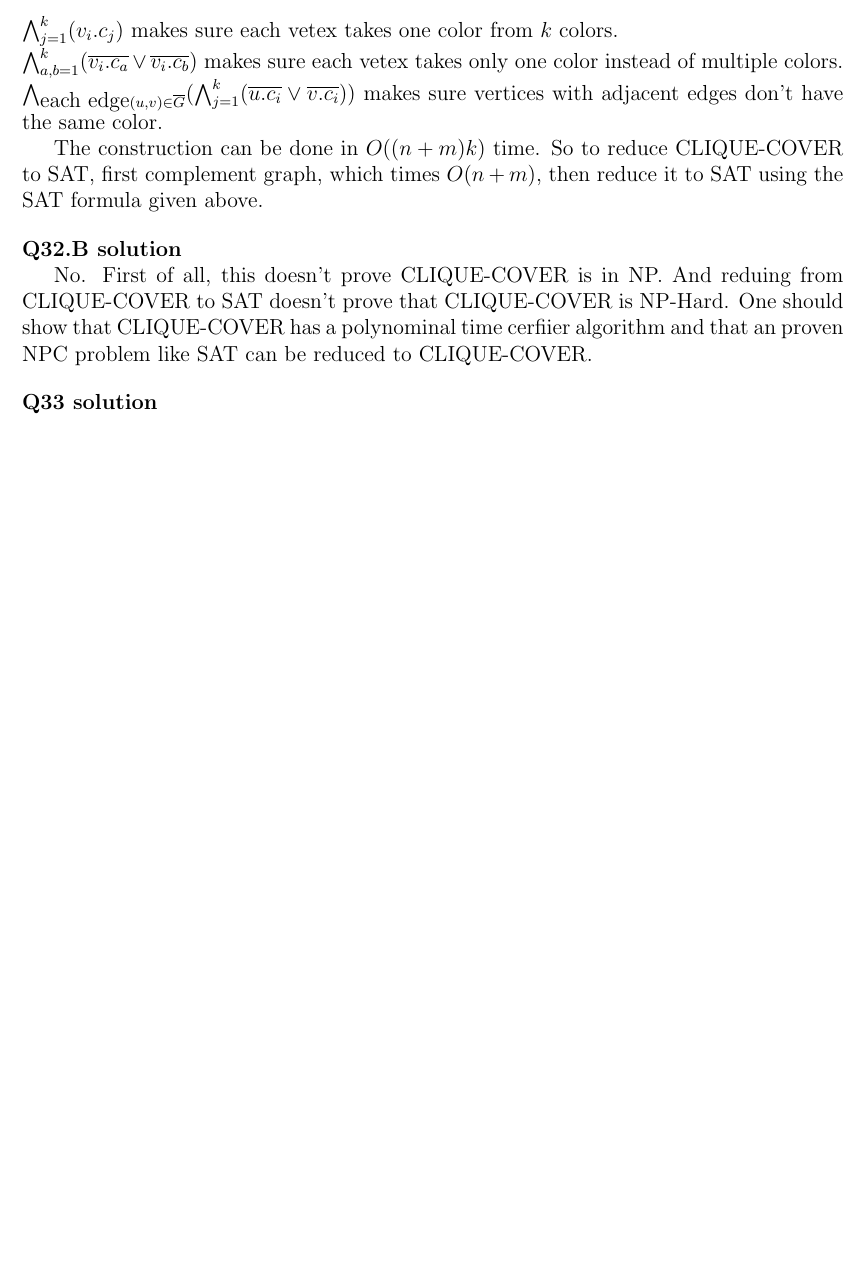
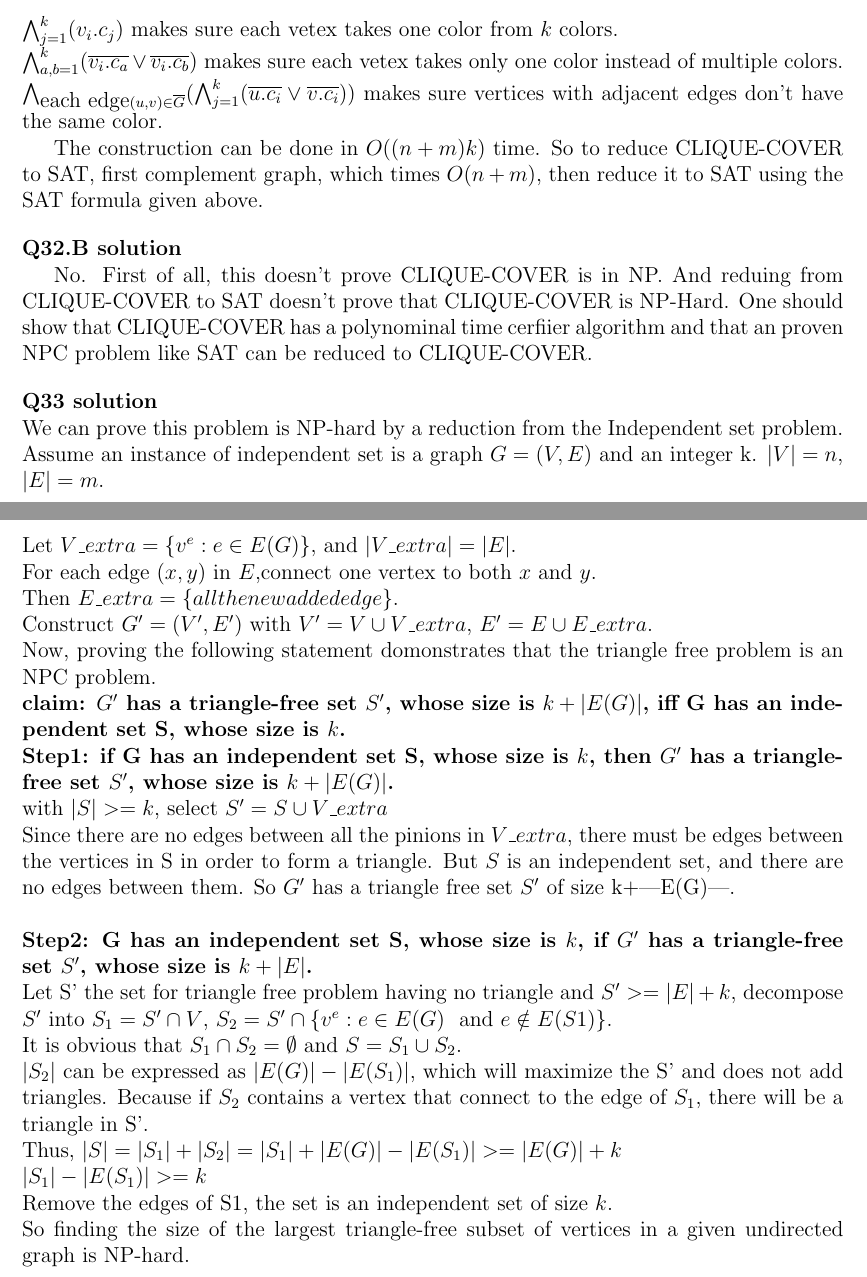
Before and after one commit to hthuz/ece374, a LaTeX problem sheet (hw11/hw11_sol.tex): part of the page before the commit and two parts of pages 1 and 2 of 2 after it, the two joined at a grey line, cut so that both start at the same text, the shorter picture padded with empty space. Compiled offline with pdfLaTeX.

Commit message:
Q33 finished

```diff
--- a/hw11/hw11_sol.tex
+++ b/hw11/hw11_sol.tex
@@ -68,8 +68,29 @@ The construction can be done in $O((n+m)k)$ time. So to reduce CLIQUE-COVER to S
 
 No. First of all, this doesn't prove CLIQUE-COVER is in NP. And reduing from CLIQUE-COVER to SAT doesn't prove that CLIQUE-COVER is NP-Hard. One should show that CLIQUE-COVER has a polynominal time cerfiier algorithm and that an proven NPC problem like SAT can be reduced to CLIQUE-COVER.
 
-\question{33}
+\question{33}\\
+We can prove this problem is NP-hard by a reduction from the Independent set problem.\\
+Assume an instance of independent set is a graph $G=(V,E)$ and an integer k. $|V| = n$, $|E| = m$.\\
+Let $V\_extra = \{v^e:e \in E(G)\}$, and $|V\_extra|=|E|$. \\
+For each edge $(x,y)$ in $E$,connect one vertex to both $x$ and $y$.\\
+Then $E\_extra = \{all the new added edge\}$.\\
+Construct $G' = (V',E')$ with $V' = V \cup V\_extra$, $E'= E \cup E\_extra $.\\
+Now, proving the following statement domonstrates that the triangle free problem is an NPC problem.\\
+\textbf{claim: $G'$ has a triangle-free set $S'$, whose size is $k+|E(G)|$, iff G has an independent set S, whose size is  $k$.}\\
+\textbf{Step1: if G has an independent set S, whose size is $k$, then $G'$ has a triangle-free set $S'$, whose size is $k+|E(G)|$.}\\
+with $|S| >= k$, select $S' = S \cup V\_extra$\\
+Since there are no edges between all the pinions in $V\_extra$, there must be edges between the vertices in S in order to form a triangle. But $S$ is an independent set, and there are no edges between them. So $G'$ has a triangle free set $S'$ of size k+|E(G)|.\\
 
+
+\noindent
+\textbf{Step2: G has an independent set S, whose size is $k$, if $G'$ has a triangle-free set $S'$, whose size is $k+|E|$.}\\
+Let S' the set for triangle free problem having no triangle and $S'>=|E|+k$, decompose $S'$ into $S_1 = S' \cap V$, $S_2 = S' \cap \{v^e:e \in E(G)\ $ and $e \notin E(S1)\}$.\\
+It is obvious that $S_1 \cap S_2 = \emptyset$ and $S=S_1 \cup S_2$.\\
+$|S_2|$ can be expressed as $|E(G)|-|E(S_1)|$, which will maximize the S' and does not add triangles. Because if $S_2$ contains a vertex that connect to the edge of $S_1$, there will be a triangle in S'.\\
+Thus, $|S| = |S_1|+|S_2|=|S_1|+|E(G)|-|E(S_1)|>=|E(G)|+k $\\
+$|S_1|-|E(S_1)|>=k$\\
+Remove the edges of S1, the set is an independent set of size $k$.\\
+So finding the size of the largest triangle-free subset of vertices in a given undirected graph is NP-hard.
 
 
 \end{document}
```
Also changed, not shown: hw11/hw_11.pdf.
